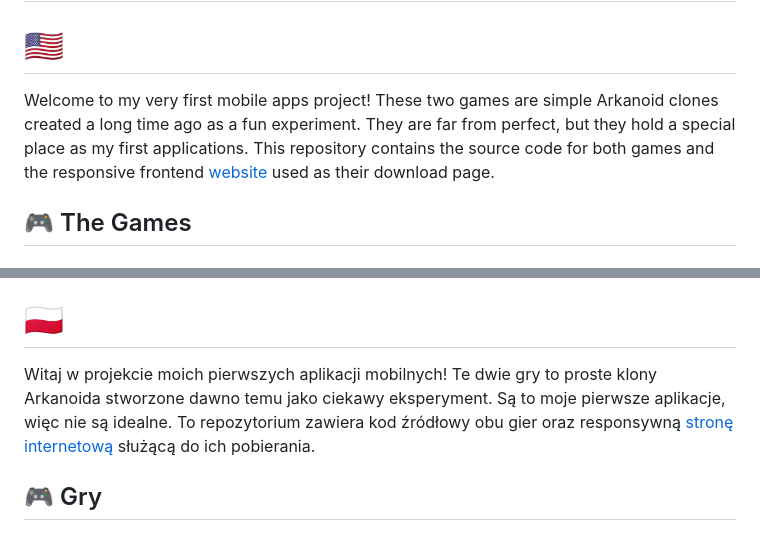
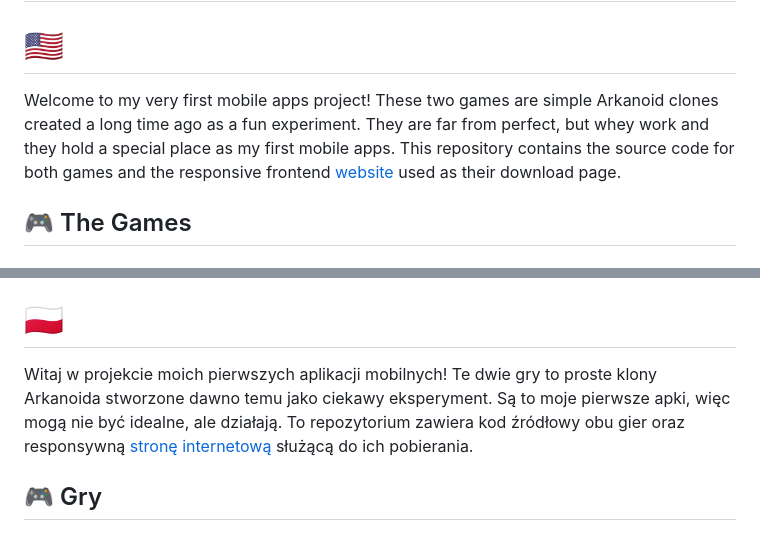
Before and after one commit to xTapChan/brickbreakers, a Markdown page: README.md, 2 parts joined by grey strips. Drawn GitHub-style.

```diff
--- a/README.md
+++ b/README.md
@@ -2,7 +2,7 @@
 
 # 🇺🇸
 
-Welcome to my very first mobile apps project! These two games are simple Arkanoid clones created a long time ago as a fun experiment. They are far from perfect, but they hold a special place as my first applications. This repository contains the source code for both games and the responsive frontend [website](https://xtapchan.github.io/brickbreakers/) used as their download page.
+Welcome to my very first mobile apps project! These two games are simple Arkanoid clones created a long time ago as a fun experiment. They are far from perfect, but whey work and they hold a special place as my first mobile apps. This repository contains the source code for both games and the responsive frontend [website](https://xtapchan.github.io/brickbreakers/) used as their download page.
 
 ## 🎮 The Games
 
@@ -36,7 +36,7 @@ You can download the compiled `.ipa` and `.apk` files directly from the [**Relea
 
 # 🇵🇱
 
-Witaj w projekcie moich pierwszych aplikacji mobilnych! Te dwie gry to proste klony Arkanoida stworzone dawno temu jako ciekawy eksperyment. Są to moje pierwsze aplikacje, więc nie są idealne. To repozytorium zawiera kod źródłowy obu gier oraz responsywną [stronę internetową](https://xtapchan.github.io/brickbreakers/) służącą do ich pobierania.
+Witaj w projekcie moich pierwszych aplikacji mobilnych! Te dwie gry to proste klony Arkanoida stworzone dawno temu jako ciekawy eksperyment. Są to moje pierwsze apki, więc mogą nie być idealne, ale działają. To repozytorium zawiera kod źródłowy obu gier oraz responsywną [stronę internetową](https://xtapchan.github.io/brickbreakers/) służącą do ich pobierania.
 
 ## 🎮 Gry
 
```
